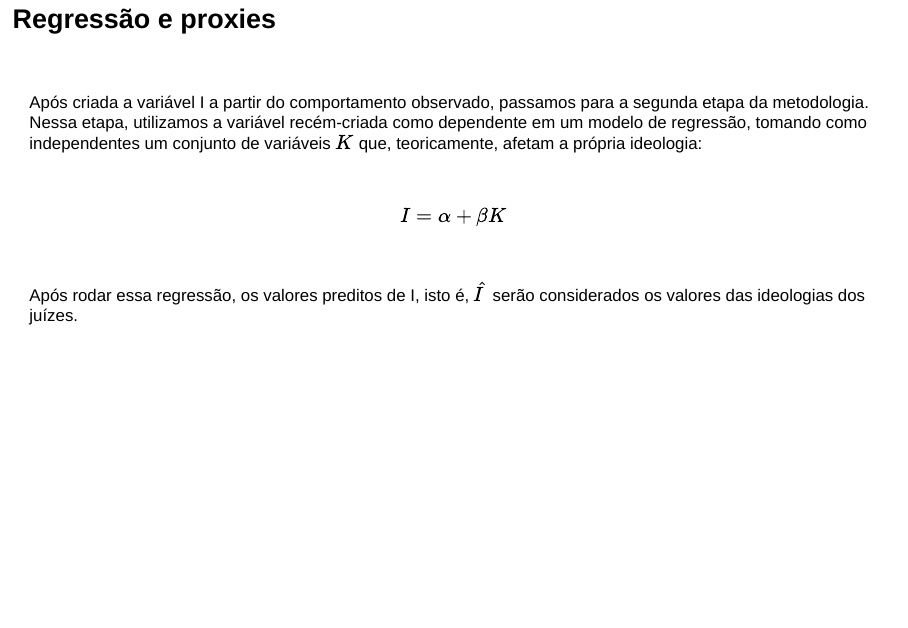
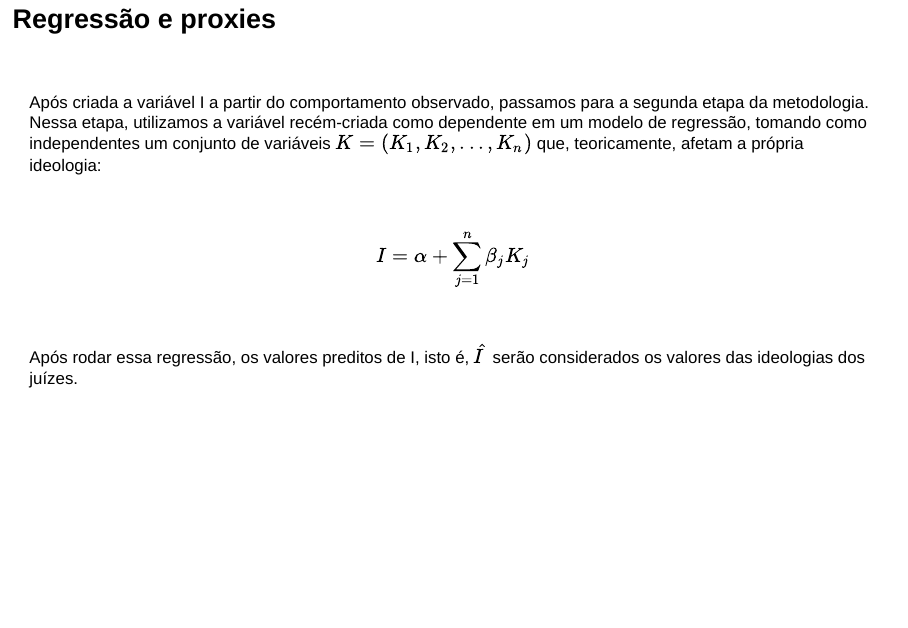
Before and after one commit to Lucasfm108/Seminario_sociologia, an R Markdown document (index.Rmd): page 15 of 20. Rendered offline with R 4.5, knitr and Pandoc, with nearby package versions; drawn as Slidy slides in place of the format the file asks for; some code elsewhere in the file could not run offline.

Commit message:
Seminario_sociologia

```diff
--- a/index.Rmd
+++ b/index.Rmd
@@ -223,12 +223,12 @@ $$I_i =
 &nbsp;
 &nbsp;
 
-Após criada a variável I a partir do comportamento observado, passamos para a segunda etapa da metodologia. Nessa etapa, utilizamos a variável recém-criada como dependente em um modelo de regressão, tomando como independentes um conjunto de variáveis $K$ que, teoricamente, afetam a própria ideologia:
+Após criada a variável I a partir do comportamento observado, passamos para a segunda etapa da metodologia. Nessa etapa, utilizamos a variável recém-criada como dependente em um modelo de regressão, tomando como independentes um conjunto de variáveis $K = (K_1, K_2,...,K_n)$ que, teoricamente, afetam a própria ideologia:
 
 &nbsp;
 &nbsp;
 
-<center> $I= \alpha + \beta K$ </center>
+<center> $I= \alpha + \displaystyle\sum_{j=1}^{n} \beta_j K_j$ </center>
 
 &nbsp;
 &nbsp;
```
Also changed, not shown: index.html.
